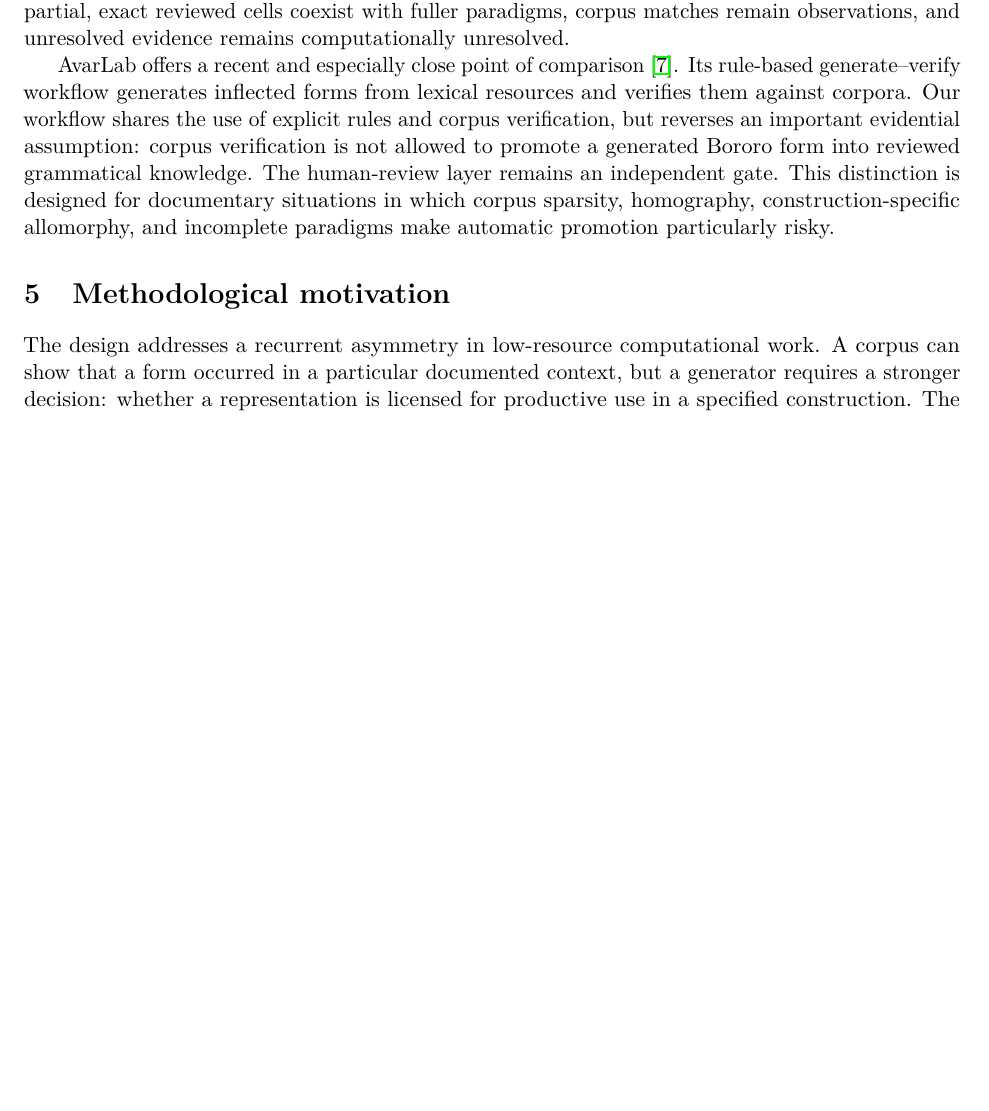
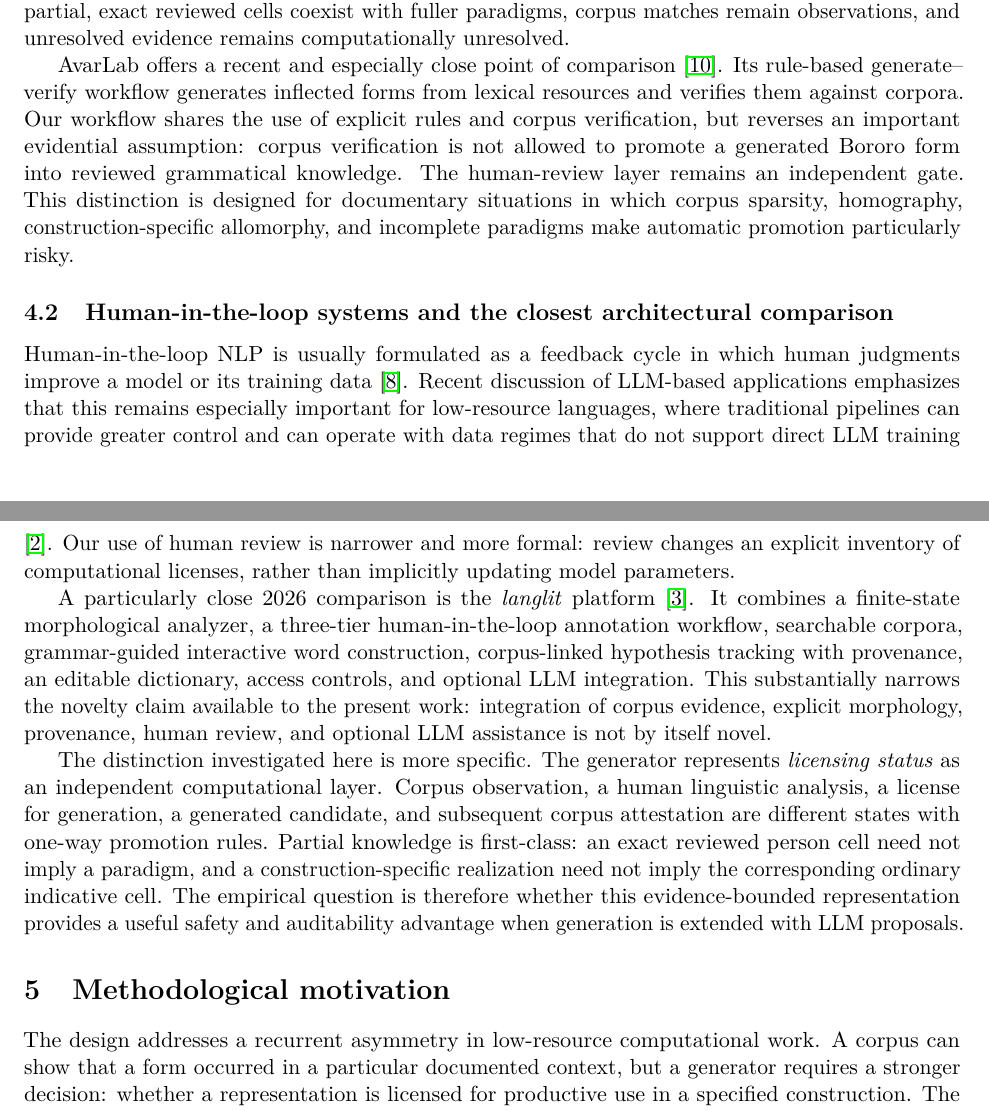
Before and after one commit to LanguageStructure/Bororo-Sentence-Generator-, a LaTeX paper (article/main.tex): part of page 3 of 7 before the commit and two parts of pages 3 and 4 of 8 after it, the two joined at a grey line, cut so that both start at the same text, the shorter picture padded with empty space. Compiled offline with pdfLaTeX.

Commit message:
Sharpen novelty claim against langlit and HITL NLP

```diff
--- a/article/main.tex
+++ b/article/main.tex
@@ -186,6 +186,37 @@ designed for documentary situations in which corpus sparsity, homography,
 construction-specific allomorphy, and incomplete paradigms make automatic
 promotion particularly risky.
 
+\subsection{Human-in-the-loop systems and the closest architectural comparison}
+
+Human-in-the-loop NLP is usually formulated as a feedback cycle in which human
+judgments improve a model or its training data \cite{wang2021hitl}. Recent
+discussion of LLM-based applications emphasizes that this remains especially
+important for low-resource languages, where traditional pipelines can provide
+greater control and can operate with data regimes that do not support direct
+LLM training \cite{eckert2026humans}. Our use of human review is narrower and
+more formal: review changes an explicit inventory of computational licenses,
+rather than implicitly updating model parameters.
+
+A particularly close 2026 comparison is the \emph{langlit} platform
+\cite{haberland2026langlit}. It combines a finite-state morphological analyzer,
+a three-tier human-in-the-loop annotation workflow, searchable corpora,
+grammar-guided interactive word construction, corpus-linked hypothesis
+tracking with provenance, an editable dictionary, access controls, and optional
+LLM integration. This substantially narrows the novelty claim available to the
+present work: integration of corpus evidence, explicit morphology, provenance,
+human review, and optional LLM assistance is not by itself novel.
+
+The distinction investigated here is more specific. The generator represents
+\emph{licensing status} as an independent computational layer. Corpus
+observation, a human linguistic analysis, a license for generation, a generated
+candidate, and subsequent corpus attestation are different states with
+one-way promotion rules. Partial knowledge is first-class: an exact reviewed
+person cell need not imply a paradigm, and a construction-specific realization
+need not imply the corresponding ordinary indicative cell. The empirical
+question is therefore whether this evidence-bounded representation provides a
+useful safety and auditability advantage when generation is extended with LLM
+proposals.
+
 \section{Methodological motivation}
 \label{sec:motivation}
 
```
